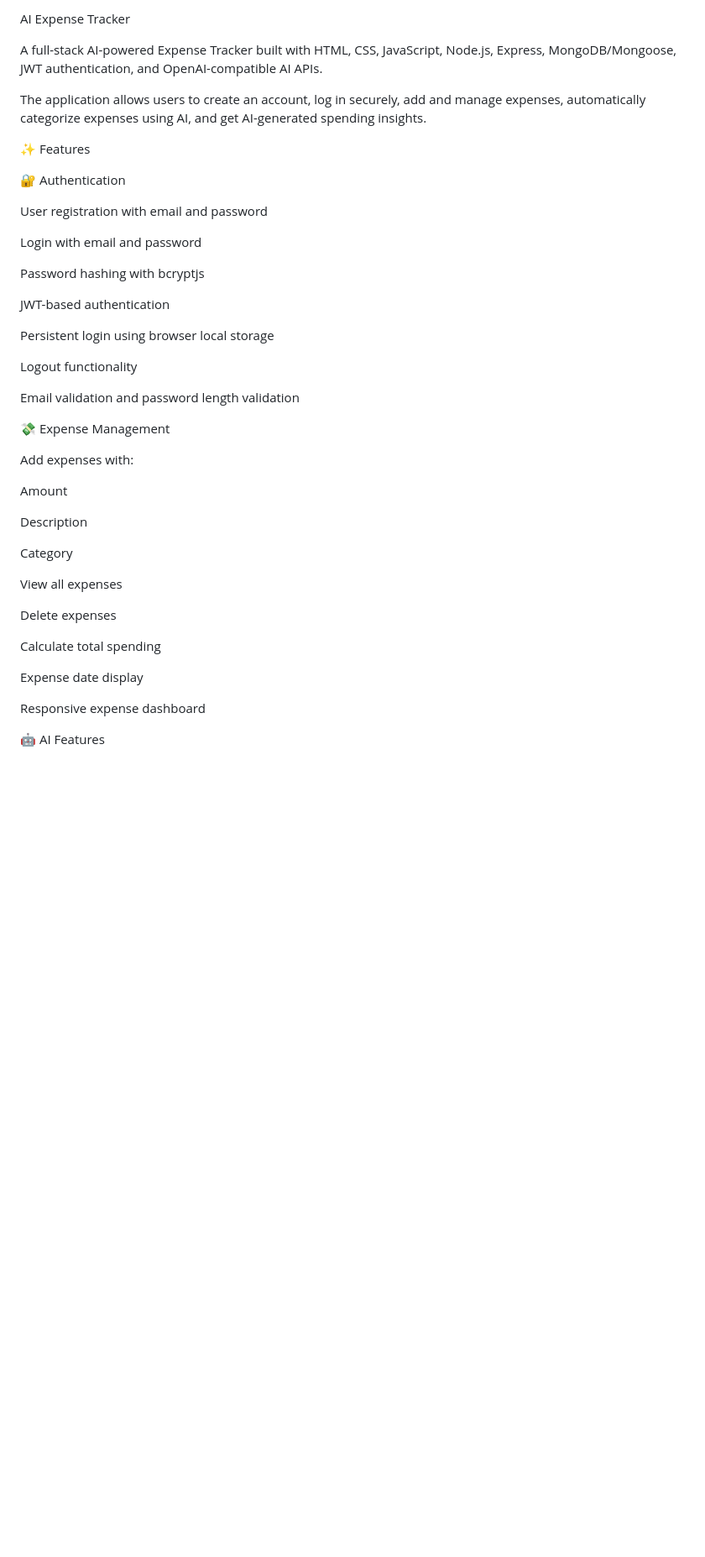
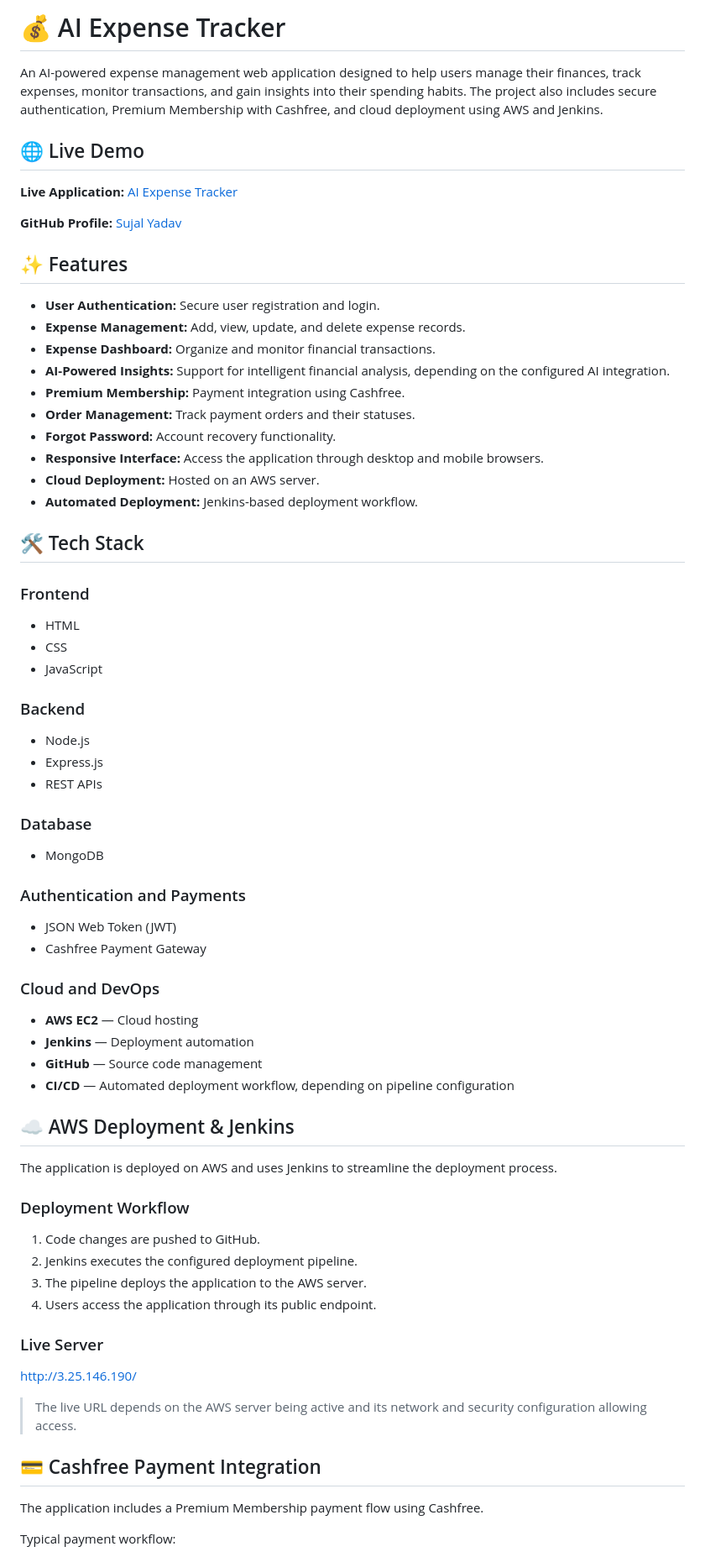
Before and after one commit to Sujalyadav-150/Expense-tracker-app, a Markdown page: README.md, the part around one of its changes. Shown at 84% size. Rendered like a GitHub page; blank space fills up the shorter version.

```diff
--- a/README.md
+++ b/README.md
@@ -1,46 +1,71 @@
- AI Expense Tracker
+# 💰 AI Expense Tracker
 
-A full-stack AI-powered Expense Tracker built with HTML, CSS, JavaScript, Node.js, Express, MongoDB/Mongoose, JWT authentication, and OpenAI-compatible AI APIs.
+An AI-powered expense management web application designed to help users manage their finances, track expenses, monitor transactions, and gain insights into their spending habits. The project also includes secure authentication, Premium Membership with Cashfree, and cloud deployment using AWS and Jenkins.
 
-The application allows users to create an account, log in securely, add and manage expenses, automatically categorize expenses using AI, and get AI-generated spending insights.
+## 🌐 Live Demo
 
-✨ Features
+**Live Application:** [AI Expense Tracker](http://3.25.146.190/)
 
-🔐 Authentication
+**GitHub Profile:** [Sujal Yadav](https://github.com/Sujalyadav-150)
 
-User registration with email and password
+## ✨ Features
 
-Login with email and password
+- **User Authentication:** Secure user registration and login.
+- **Expense Management:** Add, view, update, and delete expense records.
+- **Expense Dashboard:** Organize and monitor financial transactions.
+- **AI-Powered Insights:** Support for intelligent financial analysis, depending on the configured AI integration.
+- **Premium Membership:** Payment integration using Cashfree.
+- **Order Management:** Track payment orders and their statuses.
+- **Forgot Password:** Account recovery functionality.
+- **Responsive Interface:** Access the application through desktop and mobile browsers.
+- **Cloud Deployment:** Hosted on an AWS server.
+- **Automated Deployment:** Jenkins-based deployment workflow.
 
-Password hashing with bcryptjs
+## 🛠️ Tech Stack
 
-JWT-based authentication
+### Frontend
+- HTML
+- CSS
+- JavaScript
 
-Persistent login using browser local storage
+### Backend
+- Node.js
+- Express.js
+- REST APIs
 
-Logout functionality
+### Database
+- MongoDB
 
-Email validation and password length validation
+### Authentication and Payments
+- JSON Web Token (JWT)
+- Cashfree Payment Gateway
 
-💸 Expense Management
+### Cloud and DevOps
+- **AWS EC2** — Cloud hosting
+- **Jenkins** — Deployment automation
+- **GitHub** — Source code management
+- **CI/CD** — Automated deployment workflow, depending on pipeline configuration
 
-Add expenses with:
+## ☁️ AWS Deployment & Jenkins
 
-Amount
+The application is deployed on AWS and uses Jenkins to streamline the deployment process.
 
-Description
+### Deployment Workflow
 
-Category
+1. Code changes are pushed to GitHub.
+2. Jenkins executes the configured deployment pipeline.
+3. The pipeline deploys the application to the AWS server.
+4. Users access the application through its public endpoint.
 
-View all expenses
+### Live Server
 
-Delete expenses
+[http://3.25.146.190/](http://3.25.146.190/)
 
-Calculate total spending
+> The live URL depends on the AWS server being active and its network and security configuration allowing access.
 
-Expense date display
+## 💳 Cashfree Payment Integration
 
-Responsive expense dashboard
+The application includes a Premium Membership payment flow using Cashfree.
 
-🤖 AI Features
+Typical payment workflow:
 
```
Also changed, not shown: other parts of README.md (+81 -283 lines).
